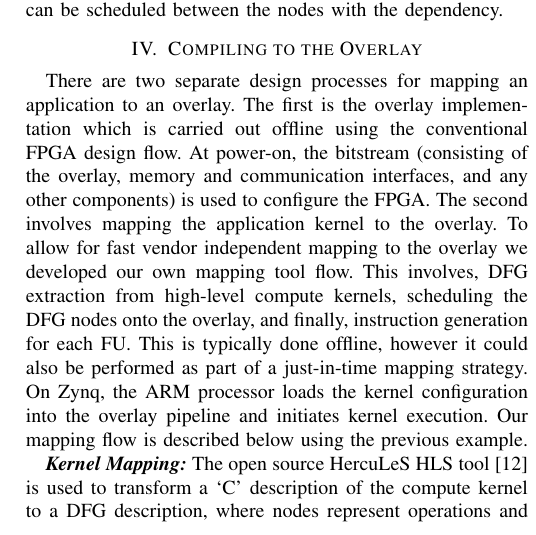
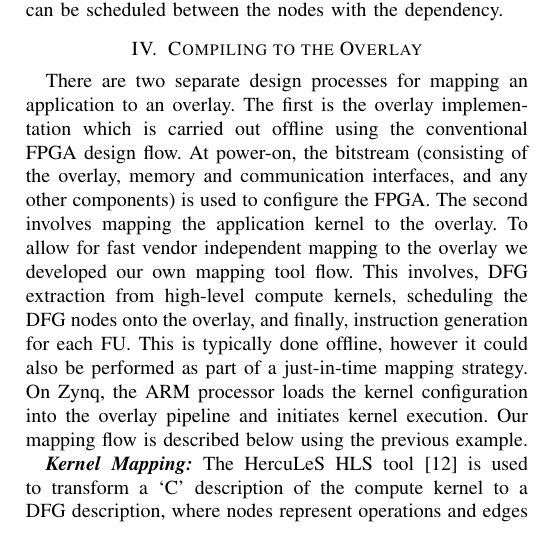
Before and after one commit to louislxw/DATE_2018, a LaTeX paper (draft.tex, which reads files/4_tool.tex): part of one column of page 4 of 7, cut so that both start at the same text. Compiled offline with pdfLaTeX.

Commit message:
Minor corrections on Section IV

```diff
--- a/files/4_tool.tex
+++ b/files/4_tool.tex
@@ -10,7 +10,7 @@ This involves, DFG extraction from high-level compute kernels, scheduling the DF
 On Zynq, the ARM processor loads the kernel configuration into the overlay pipeline and initiates kernel execution.
 Our mapping flow is described below using the previous example.
 
-\textbf{\textit{Kernel Mapping:}} The open source HercuLeS HLS tool~\cite{kavvadias2013hardware} is used to transform a `C' description of the compute kernel to a DFG description, where nodes represent operations and edges represent data flow between operations, as shown in Fig.~\ref{dfg}.
+\textbf{\textit{Kernel Mapping:}} The HercuLeS HLS tool~\cite{kavvadias2013hardware} is used to transform a `C' description of the compute kernel to a DFG description, where nodes represent operations and edges represent data flow between operations, as shown in Fig.~\ref{dfg}.
 For the V1 and V2 based overlays, ASAP scheduling is used which results in no data dependencies between operations at the same scheduling stage, as in~\cite{li2016area}, with nodes in each scheduling stage then being allocated to a single V1 or V2 FU for execution.
 The set of instructions from the sequenced DFG is identified, then the cycle-by-cycle execution pattern is formed which interleaves load/store and arithmetic/ALU operations, as shown in Table~\ref{schedule}.
 For the `gradient' benchmark, the II is reduced from 11 (in~\cite{li2016area}) to 6 (V1) or 3 (V2) with the same ASAP scheduling.
```
Also changed, not shown: draft.pdf.
